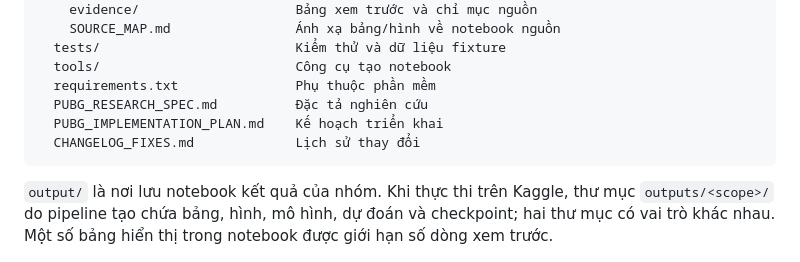
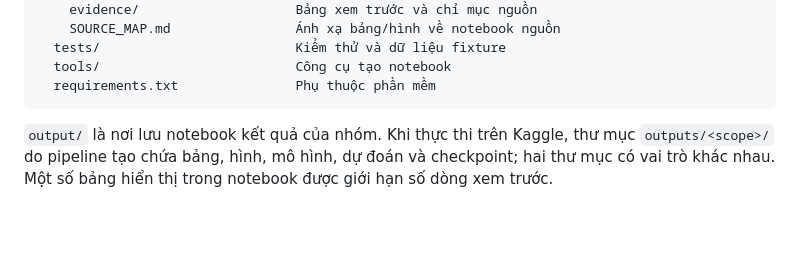
Before and after one commit to thyelmot/Project_PUBG, a Markdown page: README.md, the part around the change. Rendered like a GitHub page; blank space fills up the shorter version.

Commit message:
Remove PUBG-related documents from README
Removed references to PUBG research and implementation documents from the README.

````diff
--- a/README.md
+++ b/README.md
@@ -123,9 +123,6 @@ PUBG_Coursework/
   tests/                         Kiểm thử và dữ liệu fixture
   tools/                         Công cụ tạo notebook
   requirements.txt               Phụ thuộc phần mềm
-  PUBG_RESEARCH_SPEC.md          Đặc tả nghiên cứu
-  PUBG_IMPLEMENTATION_PLAN.md    Kế hoạch triển khai
-  CHANGELOG_FIXES.md             Lịch sử thay đổi
 ```
 
 `output/` là nơi lưu notebook kết quả của nhóm. Khi thực thi trên Kaggle, thư mục `outputs/<scope>/` do pipeline tạo chứa bảng, hình, mô hình, dự đoán và checkpoint; hai thư mục có vai trò khác nhau. Một số bảng hiển thị trong notebook được giới hạn số dòng xem trước.
````
